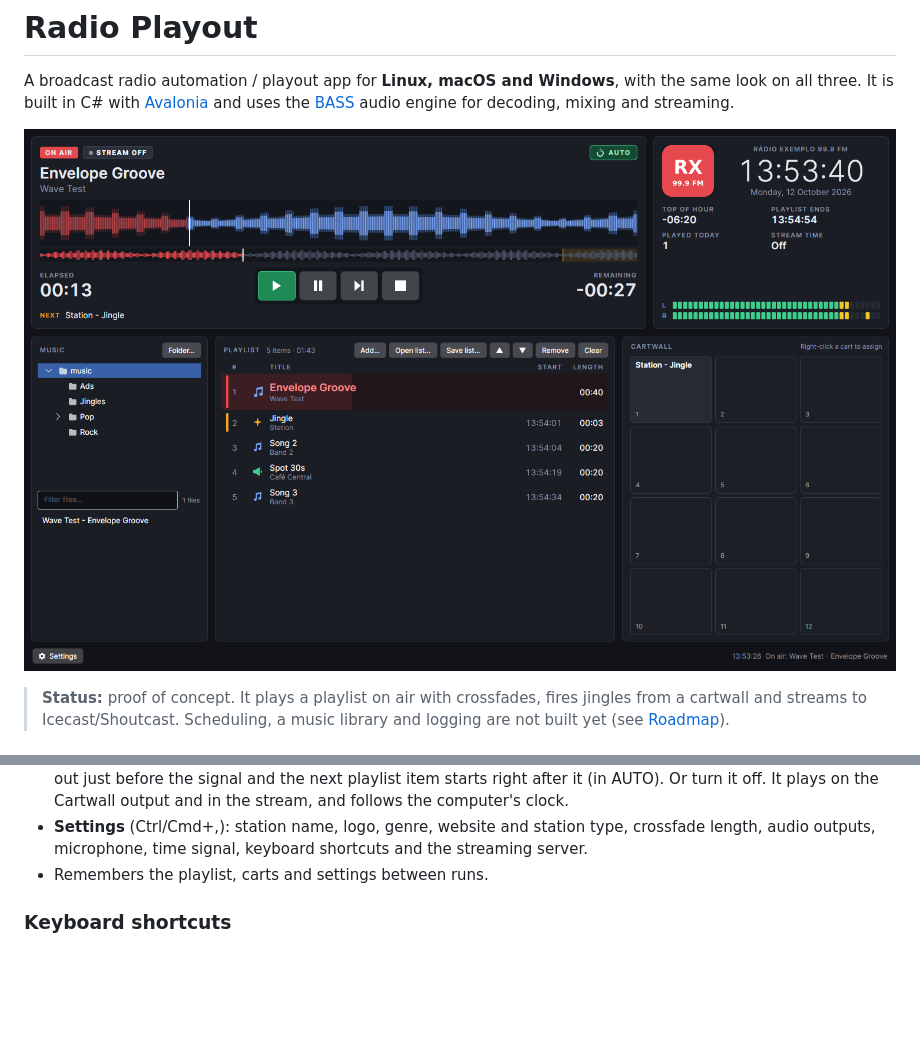
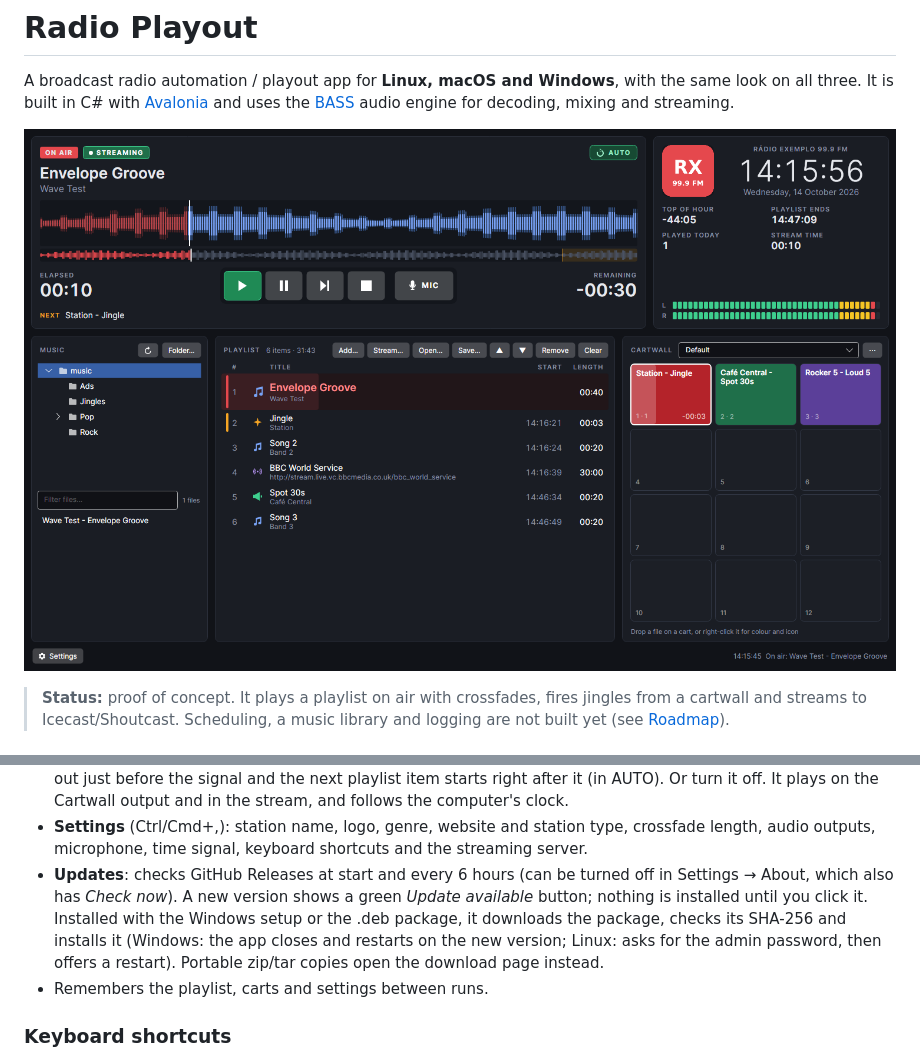
Before and after one commit to BrixSat/Sintoniza-Radio-automation-software, a Markdown page: README.md, 2 parts joined by grey strips. Drawn GitHub-style; pictures changed too: docs/screenshot.png; blank space fills up the shorter version.

```diff
--- a/README.md
+++ b/README.md
@@ -51,6 +51,11 @@ engine for decoding, mixing and streaming.
   It plays on the Cartwall output and in the stream, and follows the computer's clock.
 - **Settings** (Ctrl/Cmd+,): station name, logo, genre, website and station type, crossfade length, audio outputs,
   microphone, time signal, keyboard shortcuts and the streaming server.
+- **Updates**: checks GitHub Releases at start and every 6 hours (can be turned off in Settings → About, which also
+  has *Check now*). A new version shows a green *Update available* button; nothing is installed until you click
+  it. Installed with the Windows setup or the .deb package, it downloads the package, checks its SHA-256 and
+  installs it (Windows: the app closes and restarts on the new version; Linux: asks for the admin password, then
+  offers a restart). Portable zip/tar copies open the download page instead.
 - Remembers the playlist, carts and settings between runs.
 
 ### Keyboard shortcuts
```
Also changed, not shown: 12 other files.
